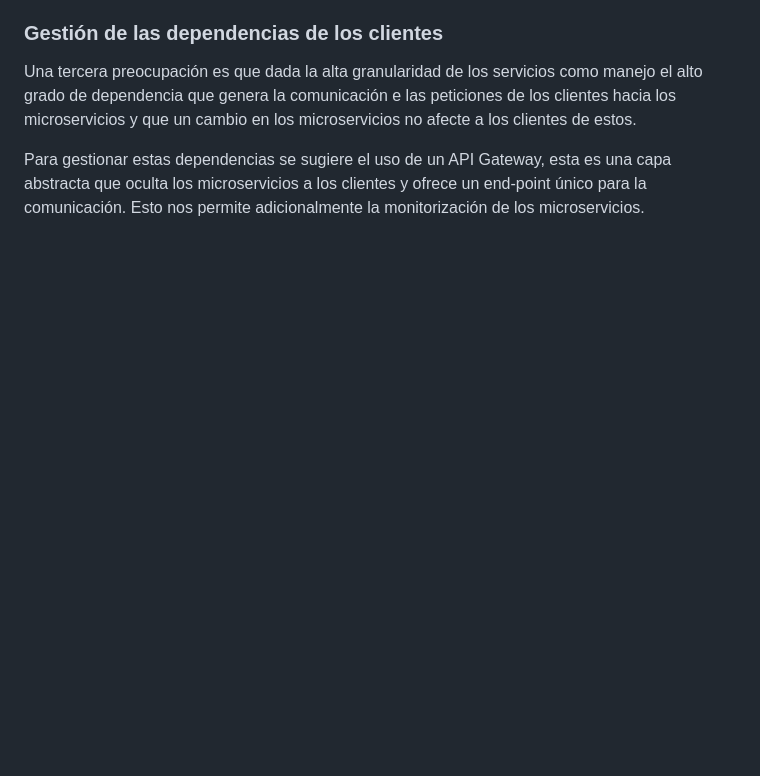
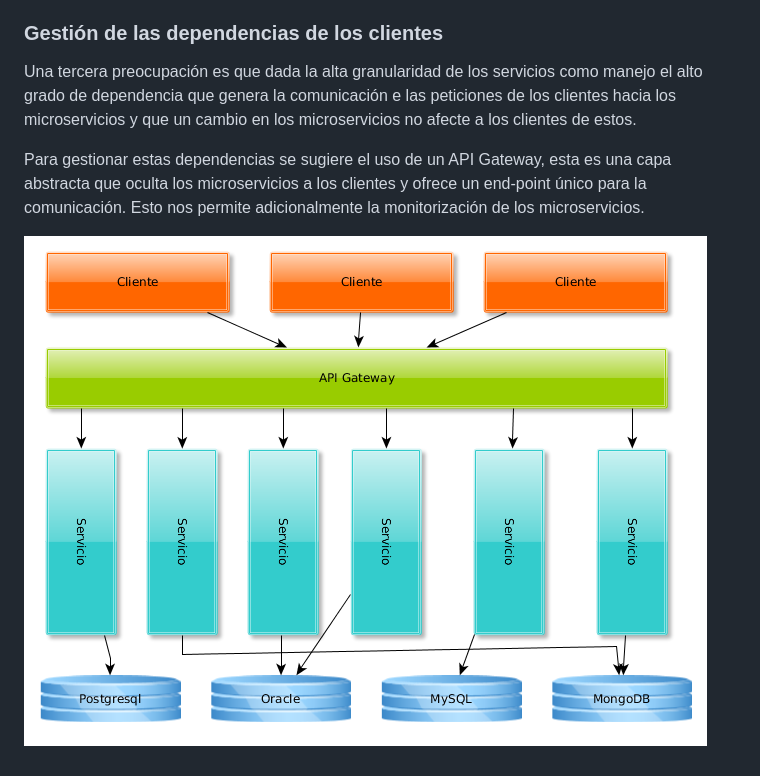
Before and after one commit to udistrital/arquitectura_docs, a Markdown page: aplicaciones/arquitectura_aplicaciones.md, the part around the change. Rendered like a GitHub page; pictures changed too: aplicaciones/microservicios.png (added); blank space fills up the shorter version.

Commit message:
Intro arquitectura de aplicaciones

```diff
--- a/aplicaciones/arquitectura_aplicaciones.md
+++ b/aplicaciones/arquitectura_aplicaciones.md
@@ -24,3 +24,5 @@ La comunicación entre microservicios también genera dudas, esta debe definirse
 Una tercera preocupación es que dada la alta granularidad de los servicios como manejo el alto grado de dependencia que genera la comunicación e las peticiones de los clientes hacia los microservicios y que un cambio en los microservicios no afecte a los clientes de estos.
 
 Para gestionar estas dependencias se sugiere el uso de un API Gateway, esta es una capa abstracta que oculta los microservicios a los clientes y ofrece un end-point único para la comunicación. Esto nos permite adicionalmente la monitorización de los microservicios.
+
+![alt text](microservicios.png "Logo Title Text 1")
```
